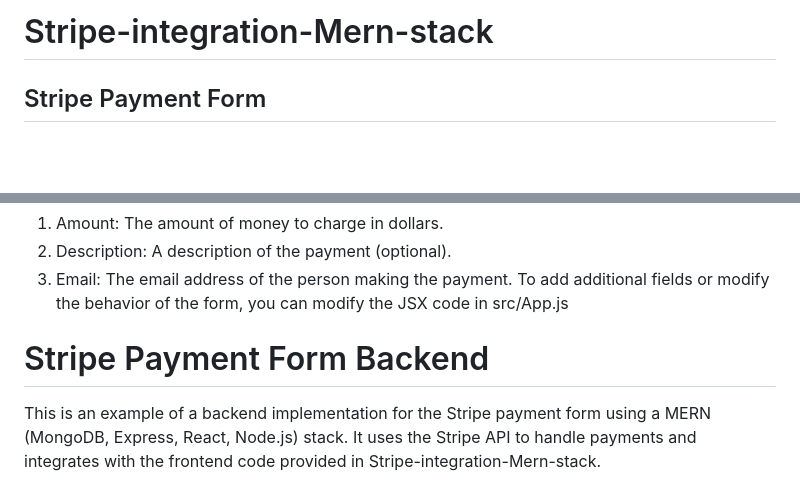
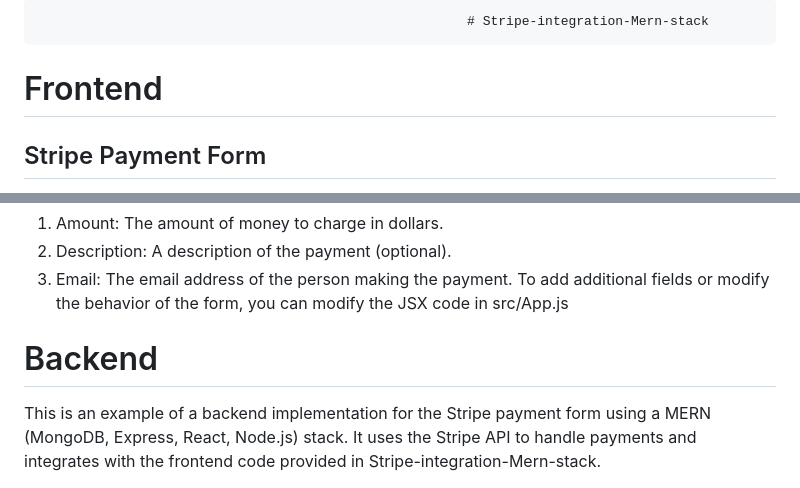
Before and after one commit to Chaudrynoman/Stripe-integration-Mern-stack, a Markdown page: README.md, 2 parts joined by grey strips. Rendered like a GitHub page; blank space fills up the shorter version.

```diff
--- a/README.md
+++ b/README.md
@@ -1,4 +1,6 @@
-# Stripe-integration-Mern-stack
+                                                           # Stripe-integration-Mern-stack
+
+# Frontend
 
 ## Stripe Payment Form
 This code provides a simple Stripe payment form that can be used to collect payments from users. It uses the Stripe API to securely handle payments and the Stripe Checkout component to display a payment form that can be easily customized to fit your needs.
@@ -19,7 +21,7 @@ To customize the payment form, you can modify the `client/src/CheckoutForm.js` f
 3. Email: The email address of the person making the payment.
 To add additional fields or modify the behavior of the form, you can modify the JSX code in src/App.js
 
-# Stripe Payment Form Backend
+# Backend
 This is an example of a backend implementation for the Stripe payment form using a MERN (MongoDB, Express, React, Node.js) stack. It uses the Stripe API to handle payments and integrates with the frontend code provided in Stripe-integration-Mern-stack.
 
 ## Getting Started
```
